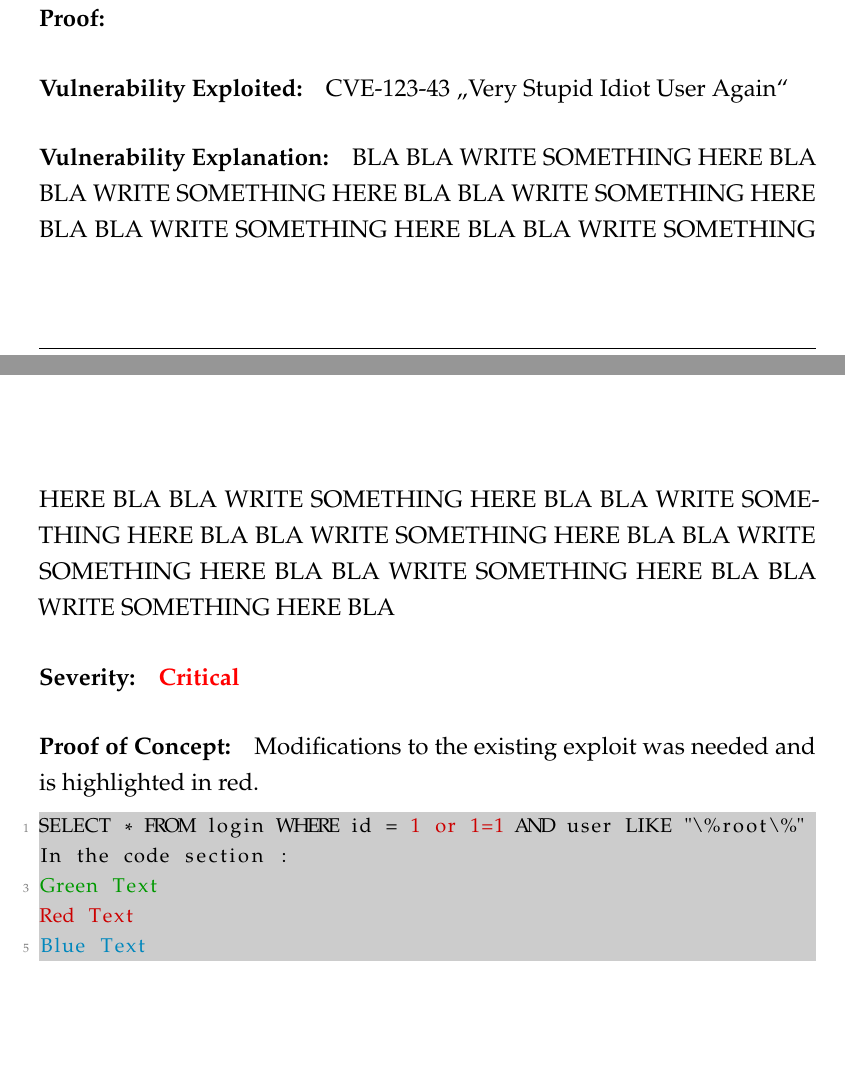
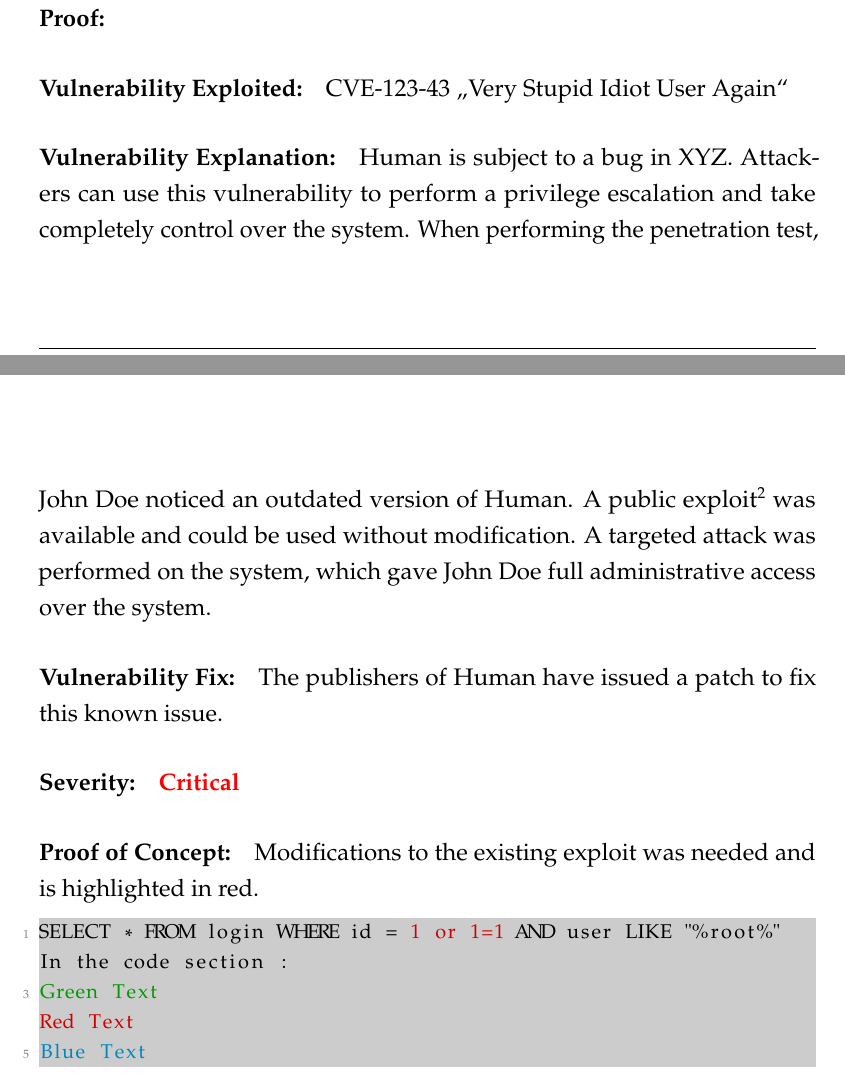
Before and after one commit to ucki/zauberfeder, a LaTeX document (maindocument.tex, which reads hosts/example/host.tex): two parts of pages 5 and 6 of 13, joined at a grey line, cut so that both start at the same text, the shorter picture padded with empty space. Compiled offline with pdfLaTeX.

Commit message:
Zauberfeder update with "text modules"

```diff
--- a/hosts/example/host.tex
+++ b/hosts/example/host.tex
@@ -89,7 +116,29 @@ hostname && id && ifconfig && cat local.txt
 \vulnx
 
 \paragraph{Vulnerability Explanation:}
-BLA BLA WRITE SOMETHING HERE BLA BLA WRITE SOMETHING HERE BLA BLA WRITE SOMETHING HERE BLA BLA WRITE SOMETHING HERE BLA BLA WRITE SOMETHING HERE BLA BLA WRITE SOMETHING HERE BLA BLA WRITE SOMETHING HERE BLA BLA WRITE SOMETHING HERE BLA BLA WRITE SOMETHING HERE BLA BLA WRITE SOMETHING HERE BLA BLA WRITE SOMETHING HERE BLA
+% You can answer the following questions:
+% What is the problem? eg.:
+% X is subject to a buffer overflow vulnerability in Y field.
+% A custom web application identified was prone to SQL Injection attacks.
+\product{} is subject to a bug in XYZ.
+% What can an attacker do with this vulnerability?
+Attackers can use this vulnerability to perform a privilege escalation and take completely control over the system.
+% How did you notice this bug?
+When performing the penetration test, \name{} noticed an outdated version of \product{}.
+% Did you need to change an exploit in order to run it? eg.:
+% In addition, the operating system was different from the known public exploit. A rewritten exploit was needed in order for successful code execution to occur.
+% A public exploit could be used without modification. (Do not forget to link it.)
+A public exploit\footnote{\url{https://www.exploit-db.com/exploits/9623}} was available and could be used without modification.
+% What was the result of the execution?
+A targeted attack was performed on the system, which gave \name{} full administrative access over the system.
+
+\paragraph{Vulnerability Fix:}
+% The publishers of the \product{] have issued a patch to fix this known issue. It can be found here: \url{google.de}
+% Since this is a custom web application, a specific update will not properly solve this issue. The application will need to be programmed to properly sanitize user-input data, ensure that the user is running off of a limited user account, and that any sensitive data stored within the SQL database is properly encrypted.
+% There is no newer version of \product{} available. A custom patch has to be created to fix this issue.
+% Microsoft has issued a patch (KB890859) to fix this known issue. It can be found here: https://www.microsoft.com/en-us/download/details.aspx?id=9241
+% There is a new version of the RedHat kernel. It is available at the RedHat website.
+The publishers of \product{} have issued a patch to fix this known issue.
 
 \paragraph{Severity:}
 \textbf{\textcolor{red}{Critical}}
@@ -97,7 +146,7 @@ BLA BLA WRITE SOMETHING HERE BLA BLA WRITE SOMETHING HERE BLA BLA WRITE SOMETHIN
 \paragraph{Proof of Concept:}
 Modifications to the existing exploit was needed and is highlighted in red.
 \begin{lstlisting}[caption={Exploitation of \hostname}]
-SELECT * FROM login WHERE id = **@1 or 1=1@** AND user LIKE "\%root\%"
+SELECT * FROM login WHERE id = **@1 or 1=1@** AND user LIKE "%root%"
 In the code section :
 *@Green Text@*
 **@Red Text@**
```
Also changed, not shown: maindocument.tex (+2 -0 lines), hosts/example/proof.png, maindocument.pdf, hosts/example/host.tex (31 more changed lines).
